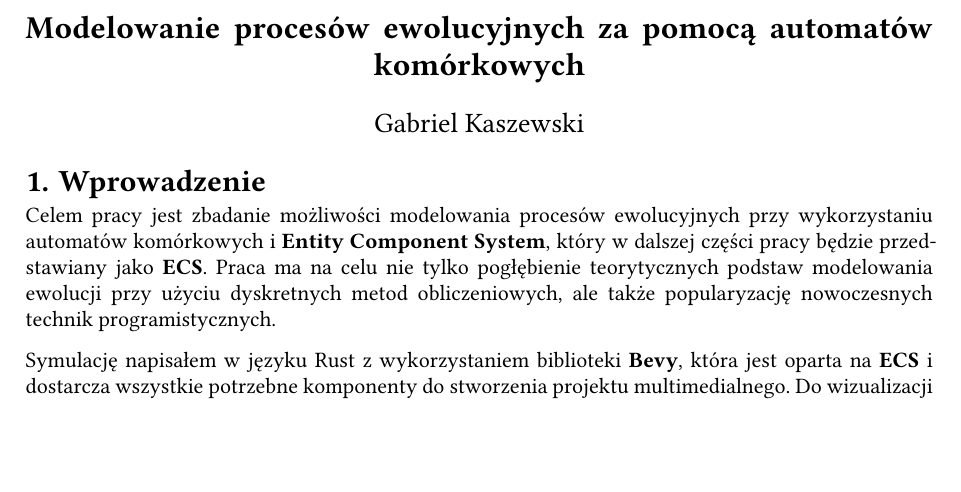
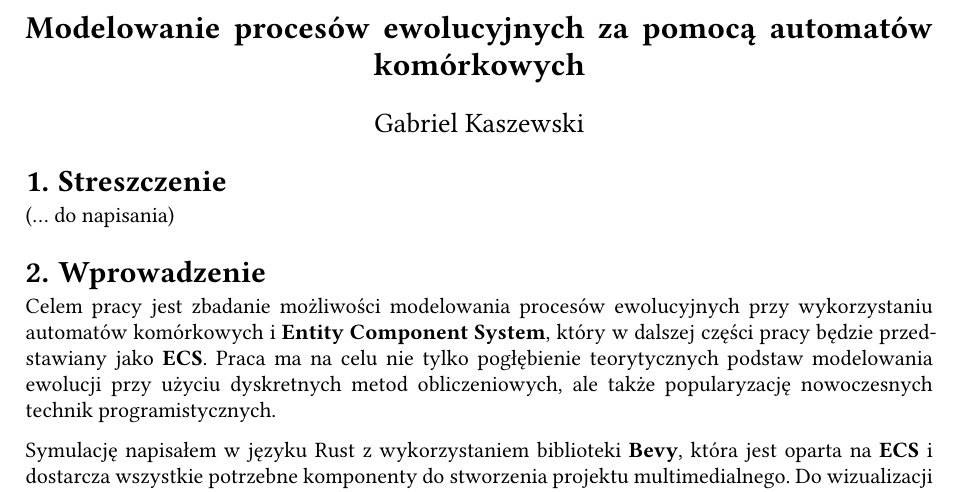
Before and after one commit to GKaszewski/licencjat, a Typst document (licencjat.typ): part of page 1 of 4, cut so that both start at the same text, the shorter picture padded with empty space. Compiled offline with Typst 0.15.

Commit message:
todo: streszczenie

```diff
--- a/licencjat.typ
+++ b/licencjat.typ
@@ -21,6 +21,9 @@
 ])
 
 #set heading(numbering: "1.")
+
+= Streszczenie
+(... do napisania)
 
 = Wprowadzenie
 Celem pracy jest zbadanie możliwości modelowania procesów ewolucyjnych przy wykorzystaniu automatów komórkowych i *Entity Component System*, który w dalszej części pracy będzie przedstawiany jako *ECS*. Praca ma na celu nie tylko pogłębienie teorytycznych podstaw modelowania ewolucji przy użyciu dyskretnych metod obliczeniowych, ale także popularyzację nowoczesnych technik programistycznych.
```
